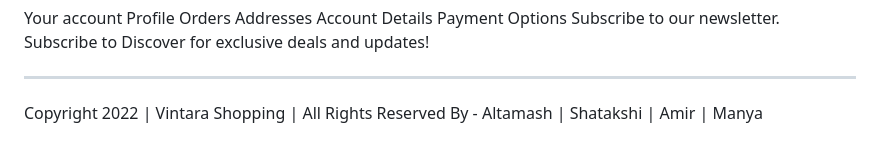
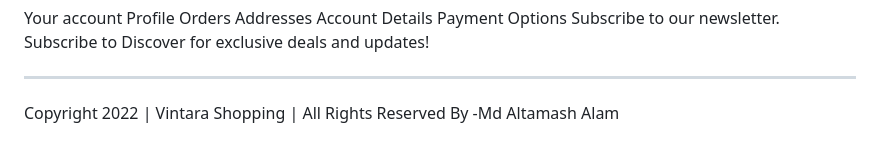
Before and after one commit to mdaltamashalam/Vintara, a Markdown page: README.md, the part around the change. GitHub-like rendering.

```diff
--- a/README.md
+++ b/README.md
@@ -172,4 +172,4 @@ Subscribe to our newsletter.
 Subscribe to Discover for exclusive deals and updates!
 
 -----------------------------------------------------------------------------------------------------------------------------------------------------------------------------------------------------------------
-Copyright 2022 | Vintara Shopping | All Rights Reserved By - Altamash | Shatakshi | Amir | Manya
+Copyright 2022 | Vintara Shopping | All Rights Reserved By -Md Altamash Alam
```
